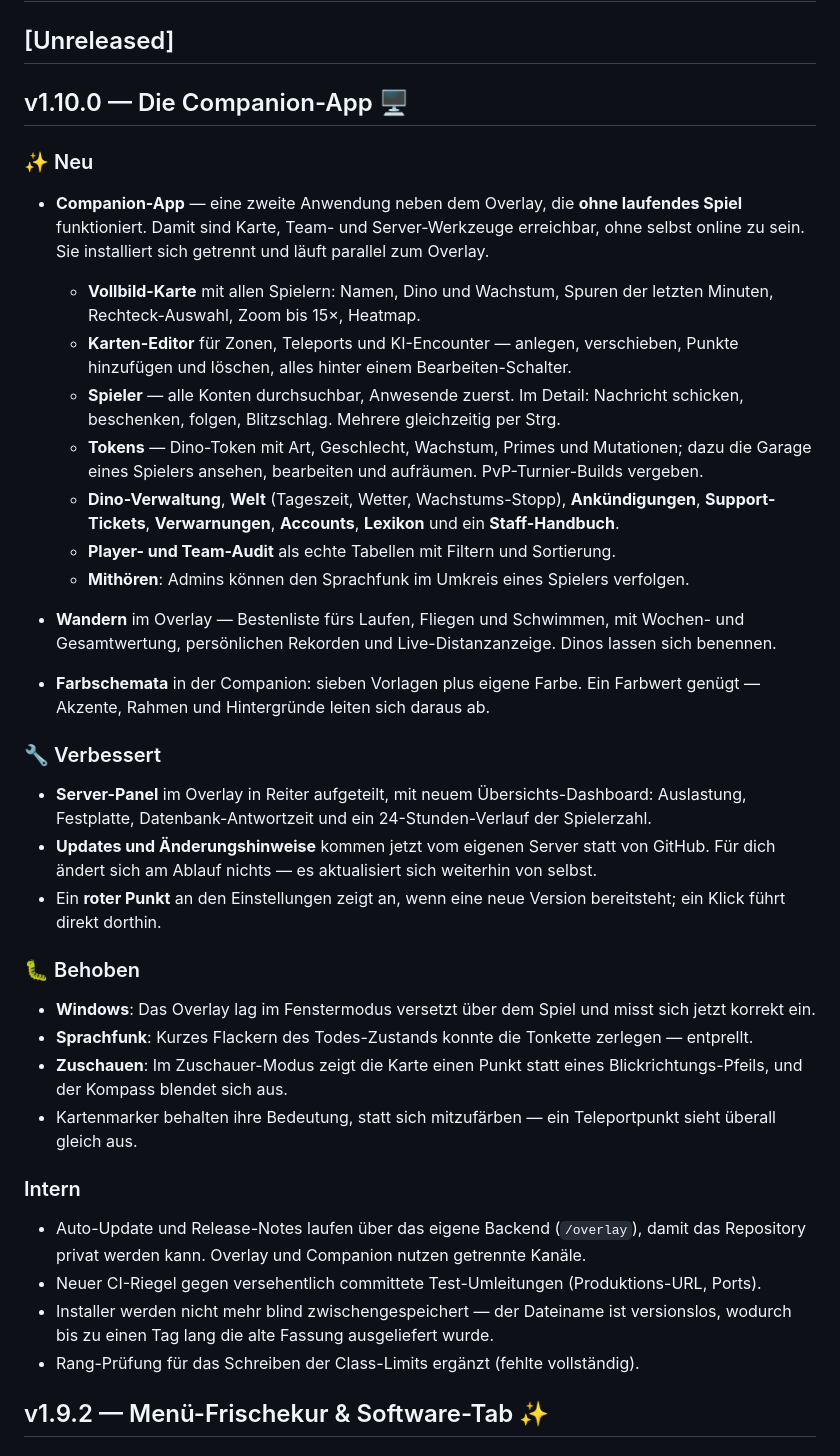
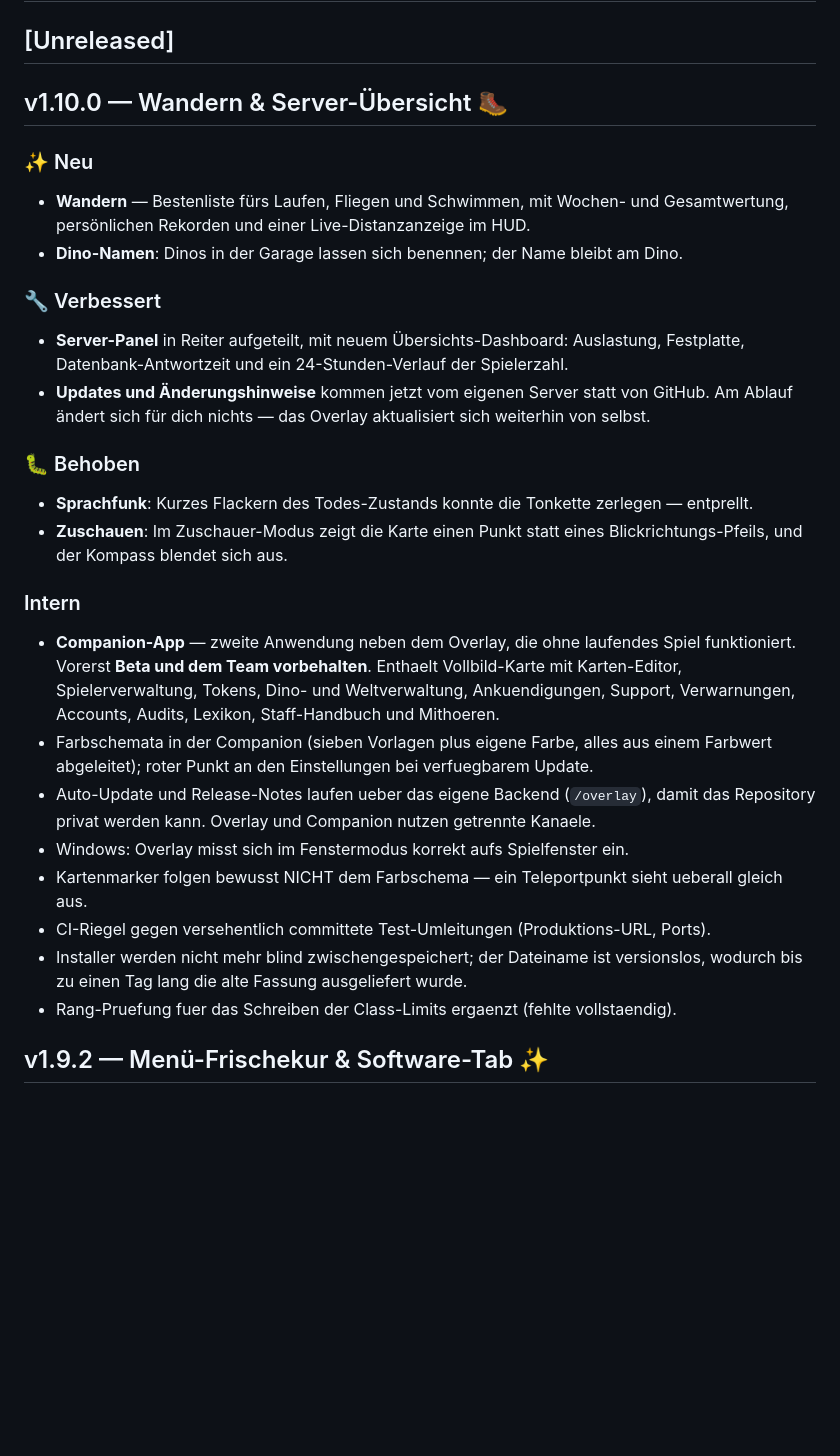
Before and after one commit to HidekiSensei/blackfossil-overlay, a Markdown page: CHANGELOG.md, the part around the change. Rendered like a GitHub page; blank space fills up the shorter version.

Commit message:
docs(changelog): Companion-Details nach Intern, oeffentliche Notes entschlacken
Die Release-Notes sind oeffentlich: /overlay/releases.json liegt hinter
PublicRoutes und ist ohne Anmeldung abrufbar (an api-test mit HTTP 200
gegengeprueft). Was dort steht, kann jeder lesen — nicht nur Spieler mit
Overlay.

Deshalb aus dem oeffentlichen Teil entfernt:

  - saemtliche Companion-Funktionen. Die App ist Beta und dem Team
    vorbehalten; eine Funktionsliste dazu ist Innenansicht, keine
    Spielerinformation. Steht jetzt als EIN Punkt unter Intern.
  - der rote Update-Punkt — bezieht sich auf eine App, die noch niemand
    hat, und waere fuer Leser ohne Zusammenhang.
  - der Windows-Fenstermodus-Fix. Nach Ruecksprache raus; steht unter
    Intern.

Uebrig bleibt, was Spieler tatsaechlich merken: Wandern-Bestenliste,
Dino-Namen, Server-Panel mit Uebersicht, die neue Update-Quelle und zwei
Fixes (Sprachfunk-Flackern, Zuschauer-Modus).

Titel entsprechend von "Die Companion-App" auf "Wandern &
Server-Uebersicht" geaendert — die Ueberschrift soll nennen, was der
Leser bekommt.

Geprueft am erzeugten releases.json: der oeffentliche Text enthaelt
weder "Companion" noch "Intern", "Class-Limits", "CI-Riegel",
"Windows", "Farbschema" oder "roter Punkt".

Co-Authored-By: Claude Opus 4.8 (1M context) <noreply@anthropic.com>

```diff
--- a/CHANGELOG.md
+++ b/CHANGELOG.md
@@ -7,58 +7,43 @@
 
 ## [Unreleased]
 
-## v1.10.0 — Die Companion-App 🖥️
+## v1.10.0 — Wandern & Server-Übersicht 🥾
 
 ### ✨ Neu
 
-- **Companion-App** — eine zweite Anwendung neben dem Overlay, die **ohne laufendes Spiel**
-  funktioniert. Damit sind Karte, Team- und Server-Werkzeuge erreichbar, ohne selbst online zu sein.
-  Sie installiert sich getrennt und läuft parallel zum Overlay.
-  - **Vollbild-Karte** mit allen Spielern: Namen, Dino und Wachstum, Spuren der letzten Minuten,
-    Rechteck-Auswahl, Zoom bis 15×, Heatmap.
-  - **Karten-Editor** für Zonen, Teleports und KI-Encounter — anlegen, verschieben, Punkte
-    hinzufügen und löschen, alles hinter einem Bearbeiten-Schalter.
-  - **Spieler** — alle Konten durchsuchbar, Anwesende zuerst. Im Detail: Nachricht schicken,
-    beschenken, folgen, Blitzschlag. Mehrere gleichzeitig per Strg.
-  - **Tokens** — Dino-Token mit Art, Geschlecht, Wachstum, Primes und Mutationen; dazu die Garage
-    eines Spielers ansehen, bearbeiten und aufräumen. PvP-Turnier-Builds vergeben.
-  - **Dino-Verwaltung**, **Welt** (Tageszeit, Wetter, Wachstums-Stopp), **Ankündigungen**,
-    **Support-Tickets**, **Verwarnungen**, **Accounts**, **Lexikon** und ein **Staff-Handbuch**.
-  - **Player- und Team-Audit** als echte Tabellen mit Filtern und Sortierung.
-  - **Mithören**: Admins können den Sprachfunk im Umkreis eines Spielers verfolgen.
-
-- **Wandern** im Overlay — Bestenliste fürs Laufen, Fliegen und Schwimmen, mit Wochen- und
-  Gesamtwertung, persönlichen Rekorden und Live-Distanzanzeige. Dinos lassen sich benennen.
-
-- **Farbschemata** in der Companion: sieben Vorlagen plus eigene Farbe. Ein Farbwert genügt —
-  Akzente, Rahmen und Hintergründe leiten sich daraus ab.
+- **Wandern** — Bestenliste fürs Laufen, Fliegen und Schwimmen, mit Wochen- und Gesamtwertung,
+  persönlichen Rekorden und einer Live-Distanzanzeige im HUD.
+- **Dino-Namen**: Dinos in der Garage lassen sich benennen; der Name bleibt am Dino.
 
 ### 🔧 Verbessert
 
-- **Server-Panel** im Overlay in Reiter aufgeteilt, mit neuem Übersichts-Dashboard: Auslastung,
-  Festplatte, Datenbank-Antwortzeit und ein 24-Stunden-Verlauf der Spielerzahl.
-- **Updates und Änderungshinweise** kommen jetzt vom eigenen Server statt von GitHub. Für dich
-  ändert sich am Ablauf nichts — es aktualisiert sich weiterhin von selbst.
-- Ein **roter Punkt** an den Einstellungen zeigt an, wenn eine neue Version bereitsteht; ein Klick
-  führt direkt dorthin.
+- **Server-Panel** in Reiter aufgeteilt, mit neuem Übersichts-Dashboard: Auslastung, Festplatte,
+  Datenbank-Antwortzeit und ein 24-Stunden-Verlauf der Spielerzahl.
+- **Updates und Änderungshinweise** kommen jetzt vom eigenen Server statt von GitHub. Am Ablauf
+  ändert sich für dich nichts — das Overlay aktualisiert sich weiterhin von selbst.
 
 ### 🐛 Behoben
 
-- **Windows**: Das Overlay lag im Fenstermodus versetzt über dem Spiel und misst sich jetzt korrekt ein.
 - **Sprachfunk**: Kurzes Flackern des Todes-Zustands konnte die Tonkette zerlegen — entprellt.
 - **Zuschauen**: Im Zuschauer-Modus zeigt die Karte einen Punkt statt eines Blickrichtungs-Pfeils,
   und der Kompass blendet sich aus.
-- Kartenmarker behalten ihre Bedeutung, statt sich mitzufärben — ein Teleportpunkt sieht überall
-  gleich aus.
 
 ### Intern
 
-- Auto-Update und Release-Notes laufen über das eigene Backend (`/overlay`), damit das Repository
-  privat werden kann. Overlay und Companion nutzen getrennte Kanäle.
-- Neuer CI-Riegel gegen versehentlich committete Test-Umleitungen (Produktions-URL, Ports).
-- Installer werden nicht mehr blind zwischengespeichert — der Dateiname ist versionslos, wodurch
-  bis zu einen Tag lang die alte Fassung ausgeliefert wurde.
-- Rang-Prüfung für das Schreiben der Class-Limits ergänzt (fehlte vollständig).
+- **Companion-App** — zweite Anwendung neben dem Overlay, die ohne laufendes Spiel funktioniert.
+  Vorerst **Beta und dem Team vorbehalten**. Enthaelt Vollbild-Karte mit Karten-Editor,
+  Spielerverwaltung, Tokens, Dino- und Weltverwaltung, Ankuendigungen, Support, Verwarnungen,
+  Accounts, Audits, Lexikon, Staff-Handbuch und Mithoeren.
+- Farbschemata in der Companion (sieben Vorlagen plus eigene Farbe, alles aus einem Farbwert
+  abgeleitet); roter Punkt an den Einstellungen bei verfuegbarem Update.
+- Auto-Update und Release-Notes laufen ueber das eigene Backend (`/overlay`), damit das Repository
+  privat werden kann. Overlay und Companion nutzen getrennte Kanaele.
+- Windows: Overlay misst sich im Fenstermodus korrekt aufs Spielfenster ein.
+- Kartenmarker folgen bewusst NICHT dem Farbschema — ein Teleportpunkt sieht ueberall gleich aus.
+- CI-Riegel gegen versehentlich committete Test-Umleitungen (Produktions-URL, Ports).
+- Installer werden nicht mehr blind zwischengespeichert; der Dateiname ist versionslos, wodurch bis
+  zu einen Tag lang die alte Fassung ausgeliefert wurde.
+- Rang-Pruefung fuer das Schreiben der Class-Limits ergaenzt (fehlte vollstaendig).
 
 ## v1.9.2 — Menü-Frischekur & Software-Tab ✨
 
```
